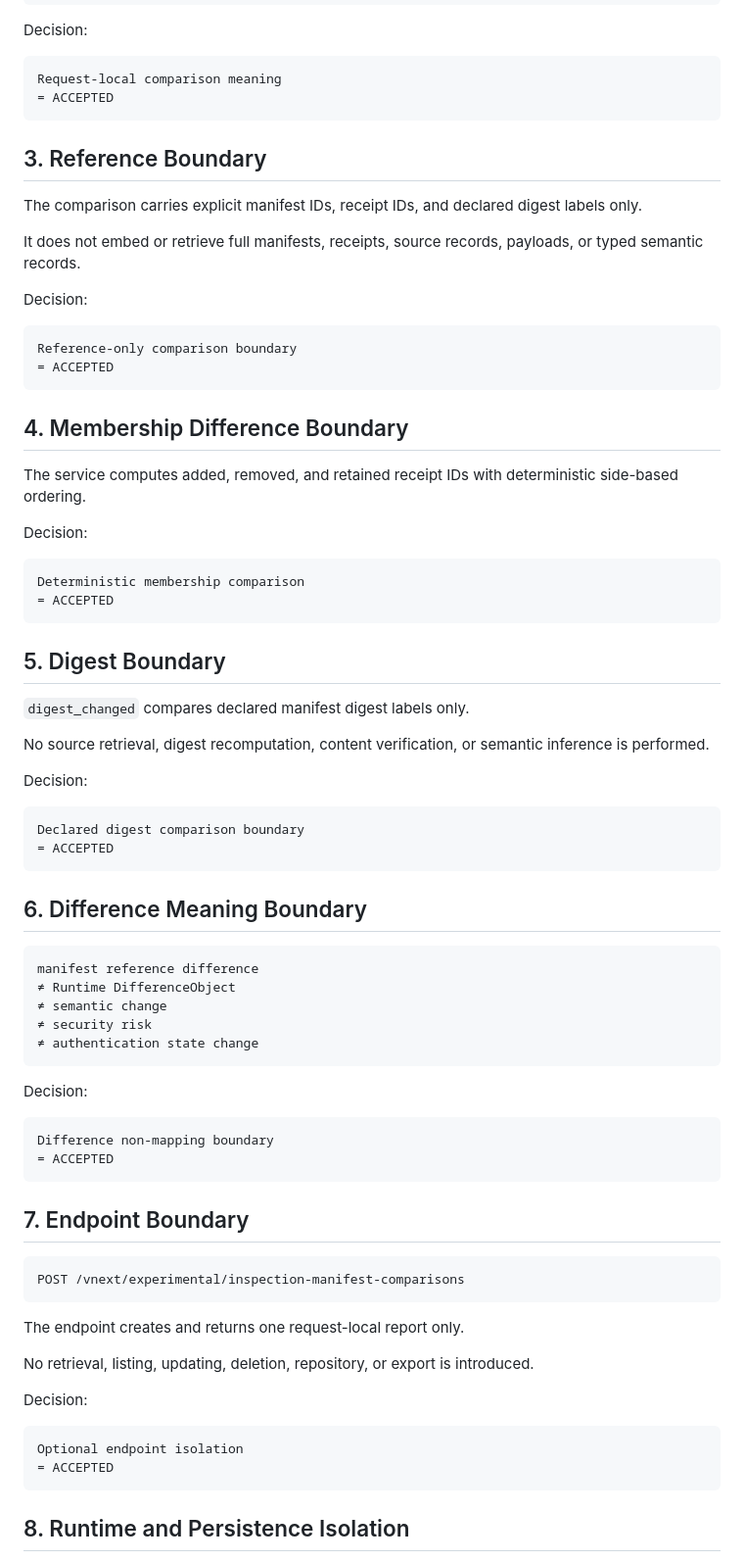
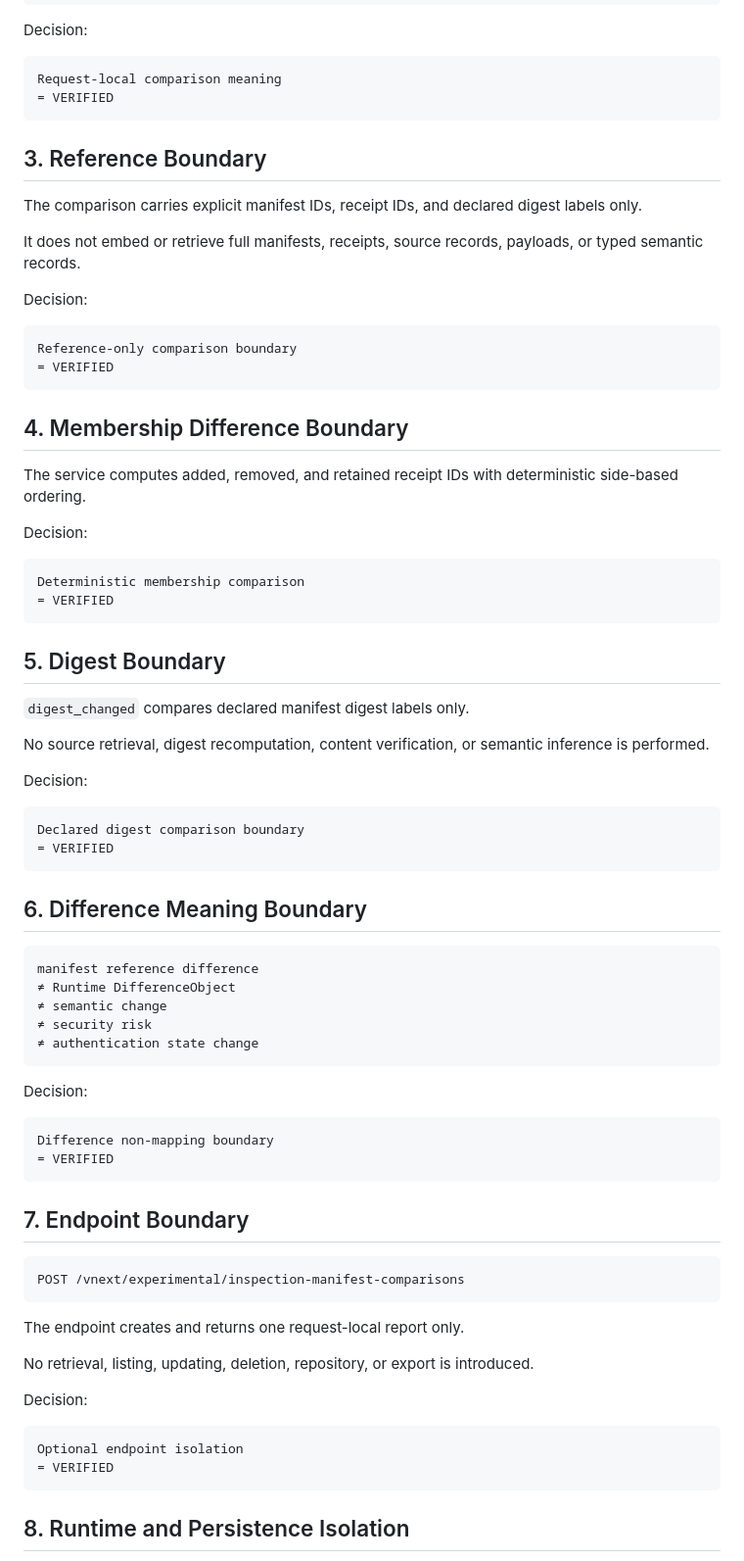
Before and after one commit to gitGyro-Dev/gyroos, a Markdown page: docs/165_vnext_inspection_manifest_comparison_review.md, the part around one of its changes. Shown at 98% size. Rendered like a GitHub page.

````diff
--- a/docs/165_vnext_inspection_manifest_comparison_review.md
+++ b/docs/165_vnext_inspection_manifest_comparison_review.md
@@ -25,7 +25,7 @@ Decision:
 
 ```text
 Request-local comparison meaning
-= ACCEPTED
+= VERIFIED
 ```
 
 ## 3. Reference Boundary
@@ -38,7 +38,7 @@ Decision:
 
 ```text
 Reference-only comparison boundary
-= ACCEPTED
+= VERIFIED
 ```
 
 ## 4. Membership Difference Boundary
@@ -49,7 +49,7 @@ Decision:
 
 ```text
 Deterministic membership comparison
-= ACCEPTED
+= VERIFIED
 ```
 
 ## 5. Digest Boundary
@@ -62,7 +62,7 @@ Decision:
 
 ```text
 Declared digest comparison boundary
-= ACCEPTED
+= VERIFIED
 ```
 
 ## 6. Difference Meaning Boundary
@@ -79,7 +79,7 @@ Decision:
 
 ```text
 Difference non-mapping boundary
-= ACCEPTED
+= VERIFIED
 ```
 
 ## 7. Endpoint Boundary
@@ -96,7 +96,7 @@ Decision:
 
 ```text
 Optional endpoint isolation
-= ACCEPTED
+= VERIFIED
 ```
 
 ## 8. Runtime and Persistence Isolation
````
Also changed, not shown: other parts of docs/165_vnext_inspection_manifest_comparison_review.md (+23 -8 lines).
